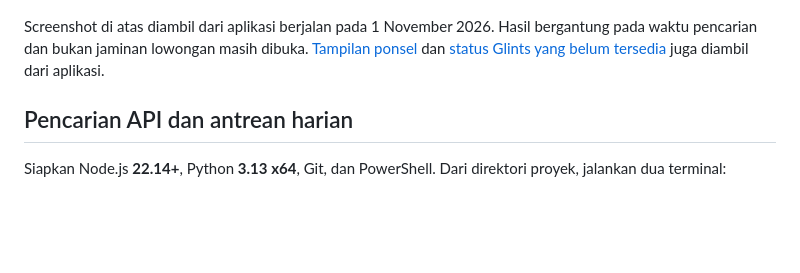
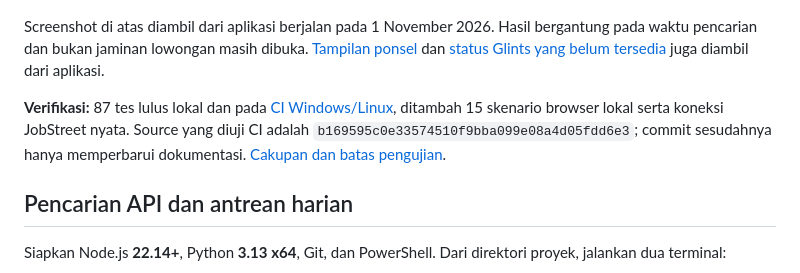
Before and after one commit to zalamanga/loker-lens, a Markdown page: README.md, the part around the change. GitHub-like rendering; blank space fills up the shorter version.

Commit message:
Document verified API workflow and Windows/Linux test results

```diff
--- a/README.md
+++ b/README.md
@@ -7,6 +7,8 @@ Pencarian JobStreet Indonesia lewat API scraper lokal, antrean maksimal **20 pil
 ![Pencarian JobStreet nyata dan antrean yang masih kosong](docs/screenshots/jobstreet-api.png)
 
 Screenshot di atas diambil dari aplikasi berjalan pada 1 November 2026. Hasil bergantung pada waktu pencarian dan bukan jaminan lowongan masih dibuka. [Tampilan ponsel](docs/screenshots/jobstreet-mobile.png) dan [status Glints yang belum tersedia](docs/screenshots/glints-status.png) juga diambil dari aplikasi.
+
+**Verifikasi:** 87 tes lulus lokal dan pada [CI Windows/Linux](https://github.com/zalamanga/loker-lens/actions/runs/41225505847), ditambah 15 skenario browser lokal serta koneksi JobStreet nyata. Source yang diuji CI adalah `b169595c0e33574510f9bba099e08a4d05fdd6e3`; commit sesudahnya hanya memperbarui dokumentasi. [Cakupan dan batas pengujian](docs/BOARD-VERIFICATION.md).
 
 ## Pencarian API dan antrean harian
 
```
Also changed, not shown: GATE.md (+1 -1 lines), docs/BOARD-VERIFICATION.md (+3 -1 lines).
